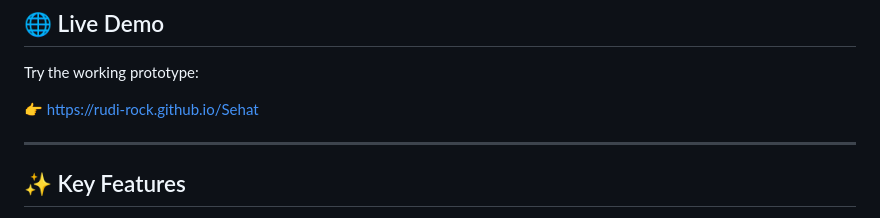
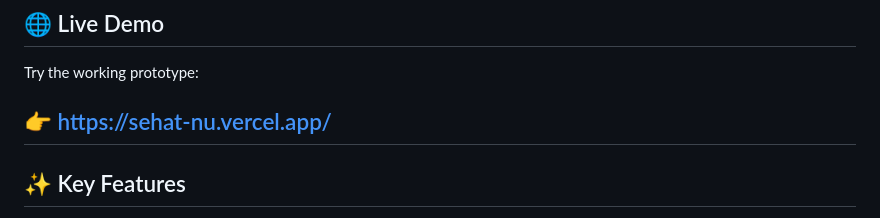
Before and after one commit to Rudi-rock/Sehat, a Markdown page: README.md, the part around the change. GitHub-like rendering.

```diff
--- a/README.md
+++ b/README.md
@@ -84,8 +84,7 @@ This ensures **privacy + accessibility**.
 
 Try the working prototype:
 
-👉 [https://rudi-rock.github.io/Sehat](https://sehat-nu.vercel.app/)
-
+👉 https://sehat-nu.vercel.app/
 ---
 
 ## ✨ Key Features
```
